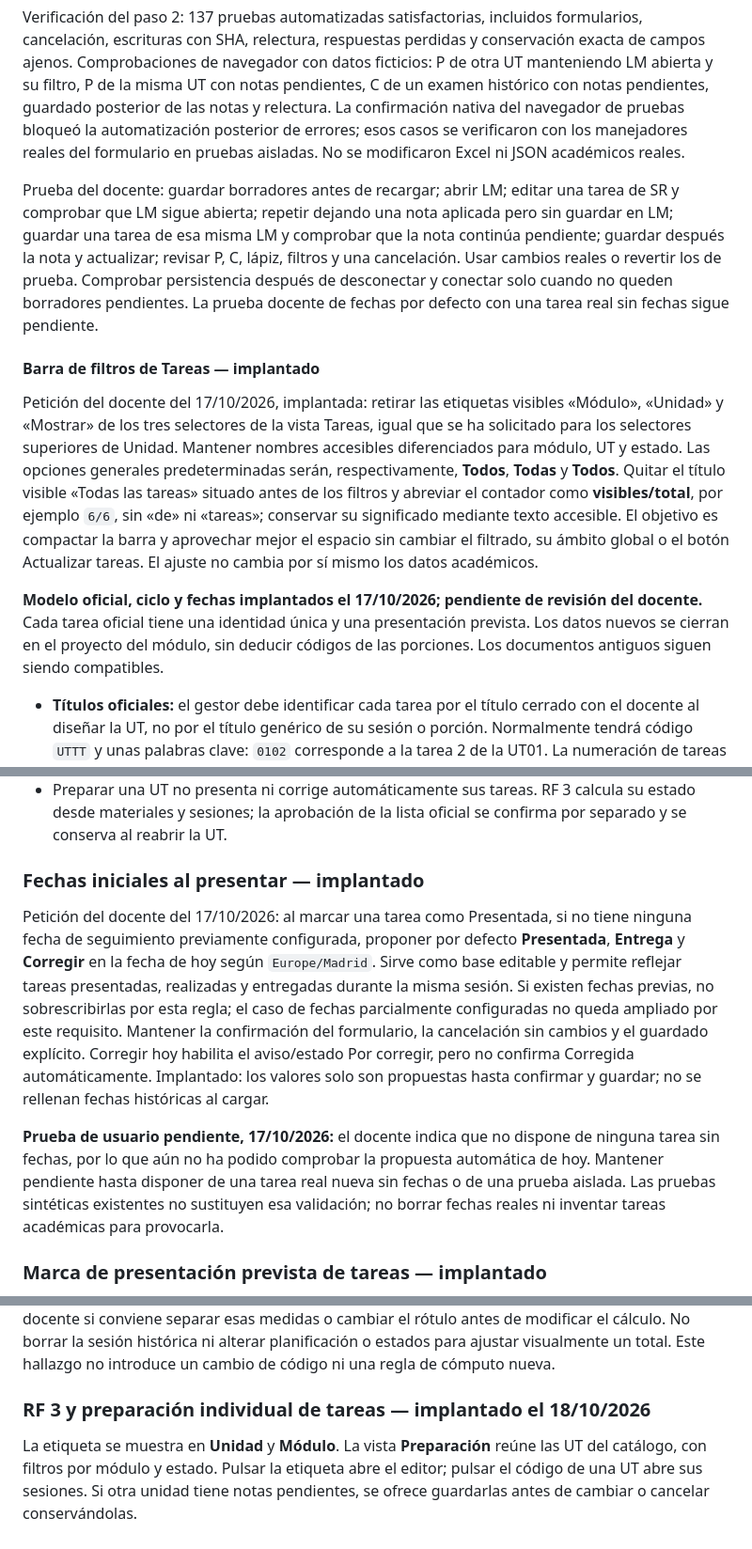
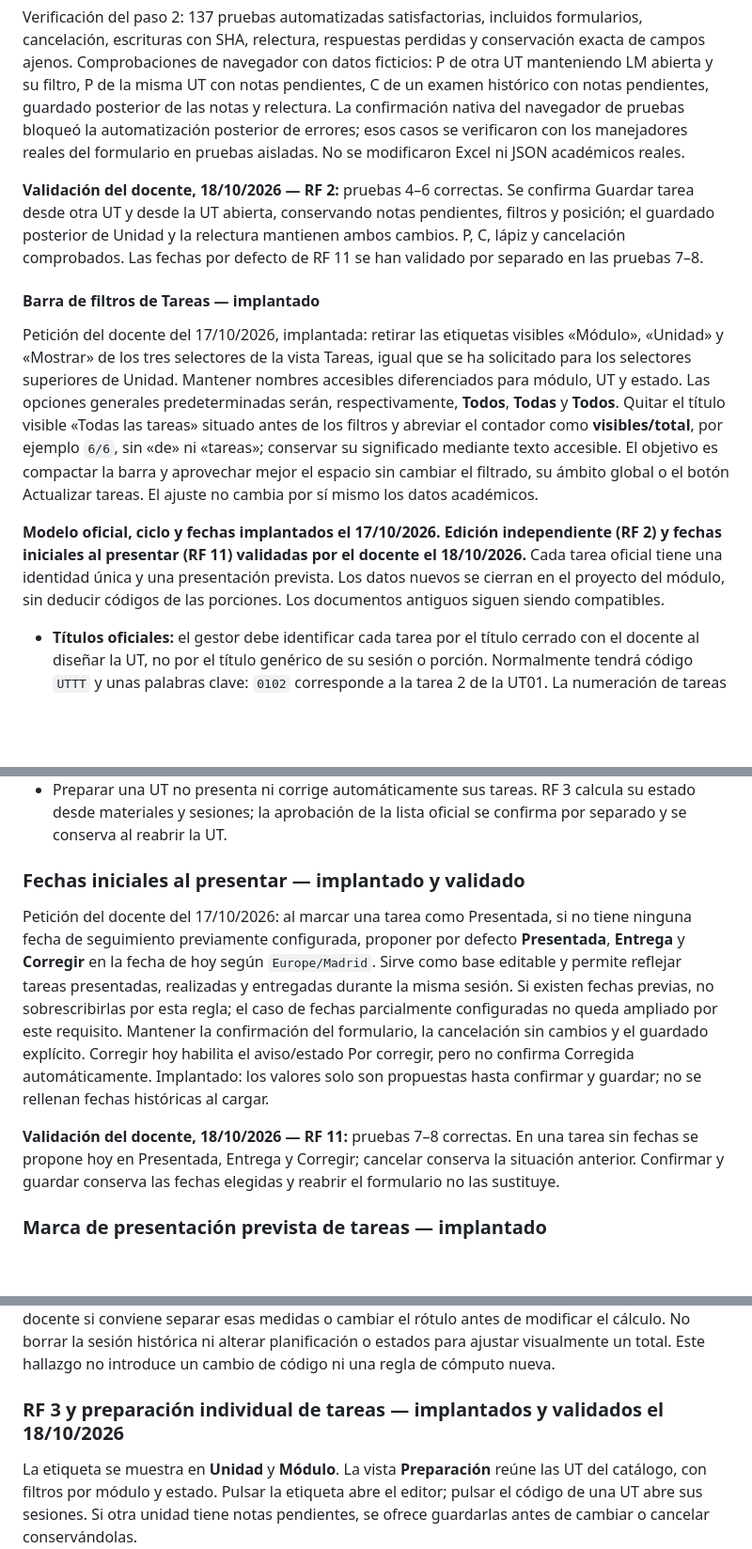
Before and after one commit to miGUITel/programacion-piloto-web, a Markdown page: README.md, 3 parts joined by grey strips. Shown at 94% size. GitHub-like rendering; blank space fills up the shorter version.

```diff
--- a/README.md
+++ b/README.md
@@ -205,13 +205,13 @@ Implantado como paso 2 el 17/10/2026: editar, presentar o corregir una tarea de
 
 Verificación del paso 2: 137 pruebas automatizadas satisfactorias, incluidos formularios, cancelación, escrituras con SHA, relectura, respuestas perdidas y conservación exacta de campos ajenos. Comprobaciones de navegador con datos ficticios: P de otra UT manteniendo LM abierta y su filtro, P de la misma UT con notas pendientes, C de un examen histórico con notas pendientes, guardado posterior de las notas y relectura. La confirmación nativa del navegador de pruebas bloqueó la automatización posterior de errores; esos casos se verificaron con los manejadores reales del formulario en pruebas aisladas. No se modificaron Excel ni JSON académicos reales.
 
-Prueba del docente: guardar borradores antes de recargar; abrir LM; editar una tarea de SR y comprobar que LM sigue abierta; repetir dejando una nota aplicada pero sin guardar en LM; guardar una tarea de esa misma LM y comprobar que la nota continúa pendiente; guardar después la nota y actualizar; revisar P, C, lápiz, filtros y una cancelación. Usar cambios reales o revertir los de prueba. Comprobar persistencia después de desconectar y conectar solo cuando no queden borradores pendientes. La prueba docente de fechas por defecto con una tarea real sin fechas sigue pendiente.
+**Validación del docente, 18/10/2026 — RF 2:** pruebas 4–6 correctas. Se confirma Guardar tarea desde otra UT y desde la UT abierta, conservando notas pendientes, filtros y posición; el guardado posterior de Unidad y la relectura mantienen ambos cambios. P, C, lápiz y cancelación comprobados. Las fechas por defecto de RF 11 se han validado por separado en las pruebas 7–8.
 
 #### Barra de filtros de Tareas — implantado
 
 Petición del docente del 17/10/2026, implantada: retirar las etiquetas visibles «Módulo», «Unidad» y «Mostrar» de los tres selectores de la vista Tareas, igual que se ha solicitado para los selectores superiores de Unidad. Mantener nombres accesibles diferenciados para módulo, UT y estado. Las opciones generales predeterminadas serán, respectivamente, **Todos**, **Todas** y **Todos**. Quitar el título visible «Todas las tareas» situado antes de los filtros y abreviar el contador como **visibles/total**, por ejemplo `6/6`, sin «de» ni «tareas»; conservar su significado mediante texto accesible. El objetivo es compactar la barra y aprovechar mejor el espacio sin cambiar el filtrado, su ámbito global o el botón Actualizar tareas. El ajuste no cambia por sí mismo los datos académicos.
 
-**Modelo oficial, ciclo y fechas implantados el 17/10/2026; pendiente de revisión del docente.** Cada tarea oficial tiene una identidad única y una presentación prevista. Los datos nuevos se cierran en el proyecto del módulo, sin deducir códigos de las porciones. Los documentos antiguos siguen siendo compatibles.
+**Modelo oficial, ciclo y fechas implantados el 17/10/2026. Edición independiente (RF 2) y fechas iniciales al presentar (RF 11) validadas por el docente el 18/10/2026.** Cada tarea oficial tiene una identidad única y una presentación prevista. Los datos nuevos se cierran en el proyecto del módulo, sin deducir códigos de las porciones. Los documentos antiguos siguen siendo compatibles.
 
 - **Títulos oficiales:** el gestor debe identificar cada tarea por el título cerrado con el docente al diseñar la UT, no por el título genérico de su sesión o porción. Normalmente tendrá código `UTTT` y unas palabras clave: `0102` corresponde a la tarea 2 de la UT01. La numeración de tareas se reinicia en cada UT. Conservar las excepciones acordadas y los identificadores existentes; no inferir ni renombrar automáticamente tareas anteriores. Una misma tarea puede desarrollarse en varias actividades sin convertirse por ello en varias tareas oficiales. El ajuste del modelo deberá mantener esa identidad y sus referencias sin duplicar los datos de seguimiento.
 - **Presentar desde la vista UT:** al marcar la casilla Presentada, solicitar la fecha máxima de entrega y la fecha de aviso de corrección. Si hay fechas ya previstas, mostrarlas para confirmar o ajustar; no sustituirlas silenciosamente. Confirmar la presentación junto con las fechas; cancelar el diálogo debe conservar la situación anterior. Si una acción afecta a varias tareas, permitir confirmar las fechas de cada una, sin aplicar una pareja de fechas a todas de forma implícita. Mantener el guardado explícito del borrador y las protecciones de versión.
@@ -235,11 +235,11 @@ Aclaración del docente del 17/10/2026, implantada en la interfaz y en el modelo
 - El diseño de la UT y el cierre de su lista de tareas siguen realizándose con el docente en el proyecto del módulo, no desde la aplicación web. Cuando la UT se dé por preparada, sus tareas deben aparecer en el gestor como Planificadas, sin exigir que hayan sido presentadas al alumnado ni publicadas en Aula Virtual. No inferir preparación de la mera existencia del documento o de sus recursos.
 - Preparar una UT no presenta ni corrige automáticamente sus tareas. RF 3 calcula su estado desde materiales y sesiones; la aprobación de la lista oficial se confirma por separado y se conserva al reabrir la UT.
 
-### Fechas iniciales al presentar — implantado
+### Fechas iniciales al presentar — implantado y validado
 
 Petición del docente del 17/10/2026: al marcar una tarea como Presentada, si no tiene ninguna fecha de seguimiento previamente configurada, proponer por defecto **Presentada**, **Entrega** y **Corregir** en la fecha de hoy según `Europe/Madrid`. Sirve como base editable y permite reflejar tareas presentadas, realizadas y entregadas durante la misma sesión. Si existen fechas previas, no sobrescribirlas por esta regla; el caso de fechas parcialmente configuradas no queda ampliado por este requisito. Mantener la confirmación del formulario, la cancelación sin cambios y el guardado explícito. Corregir hoy habilita el aviso/estado Por corregir, pero no confirma Corregida automáticamente. Implantado: los valores solo son propuestas hasta confirmar y guardar; no se rellenan fechas históricas al cargar.
 
-**Prueba de usuario pendiente, 17/10/2026:** el docente indica que no dispone de ninguna tarea sin fechas, por lo que aún no ha podido comprobar la propuesta automática de hoy. Mantener pendiente hasta disponer de una tarea real nueva sin fechas o de una prueba aislada. Las pruebas sintéticas existentes no sustituyen esa validación; no borrar fechas reales ni inventar tareas académicas para provocarla.
+**Validación del docente, 18/10/2026 — RF 11:** pruebas 7–8 correctas. En una tarea sin fechas se propone hoy en Presentada, Entrega y Corregir; cancelar conserva la situación anterior. Confirmar y guardar conserva las fechas elegidas y reabrir el formulario no las sustituye.
 
 ### Marca de presentación prevista de tareas — implantado
 
@@ -263,7 +263,7 @@ La asignación por defecto responde a esa acción expresa; no se repite al abrir
 
 El resumen actual suma los minutos de todos los registros de sesión, incluidos los históricos Reprogramada; el cómputo de impartición sí depende de su estado. Al mostrar una UT con historial, esa suma puede diferir de su carga inicial y de los minutos de las sesiones vigentes. Revisar con el docente si conviene separar esas medidas o cambiar el rótulo antes de modificar el cálculo. No borrar la sesión histórica ni alterar planificación o estados para ajustar visualmente un total. Este hallazgo no introduce un cambio de código ni una regla de cómputo nueva.
 
-### RF 3 y preparación individual de tareas — implantado el 18/10/2026
+### RF 3 y preparación individual de tareas — implantados y validados el 18/10/2026
 
 La etiqueta se muestra en **Unidad** y **Módulo**. La vista **Preparación** reúne las UT del catálogo, con filtros por módulo y estado. Pulsar la etiqueta abre el editor; pulsar el código de una UT abre sus sesiones. Si otra unidad tiene notas pendientes, se ofrece guardarlas antes de cambiar o cancelar conservándolas.
 
```
Also changed, not shown: other parts of README.md (+10 -8 lines).
